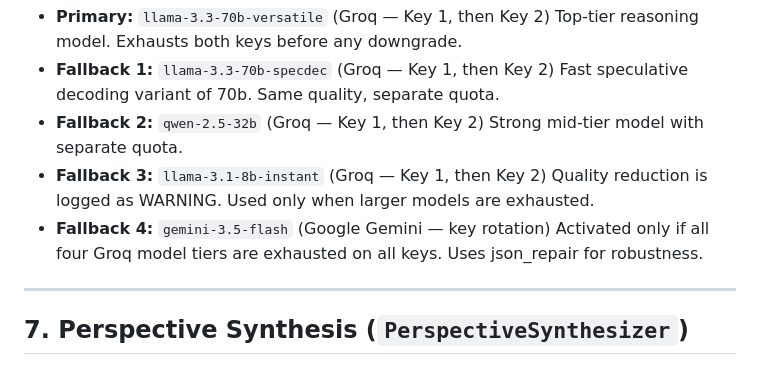
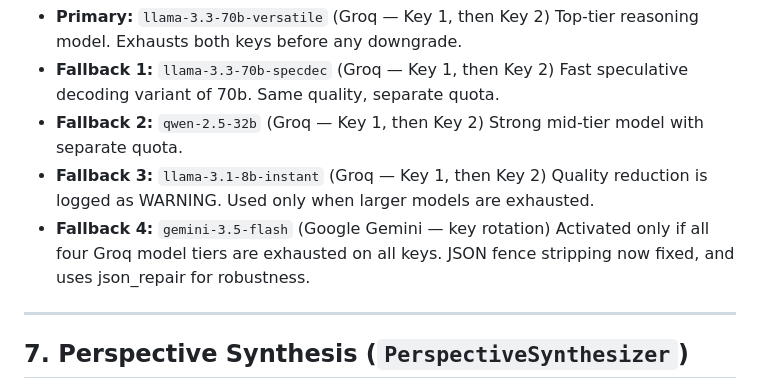
Before and after one commit to aarish-ai/Truth-Mirror, a Markdown page: models.md, the part around the change. Rendered like a GitHub page.

```diff
--- a/models.md
+++ b/models.md
@@ -72,7 +72,7 @@ claims, emphasis, omissions, and hidden implications relative to the claim.
 * **Fallback 3:** `llama-3.1-8b-instant` (Groq — Key 1, then Key 2)
   Quality reduction is logged as WARNING. Used only when larger models are exhausted.
 * **Fallback 4:** `gemini-3.5-flash` (Google Gemini — key rotation)
-  Activated only if all four Groq model tiers are exhausted on all keys. Uses json_repair for robustness.
+  Activated only if all four Groq model tiers are exhausted on all keys. JSON fence stripping now fixed, and uses json_repair for robustness.
 
 ---
 
```
Also changed, not shown: Journey.md (+11 -0 lines), README.md (+1 -1 lines).
